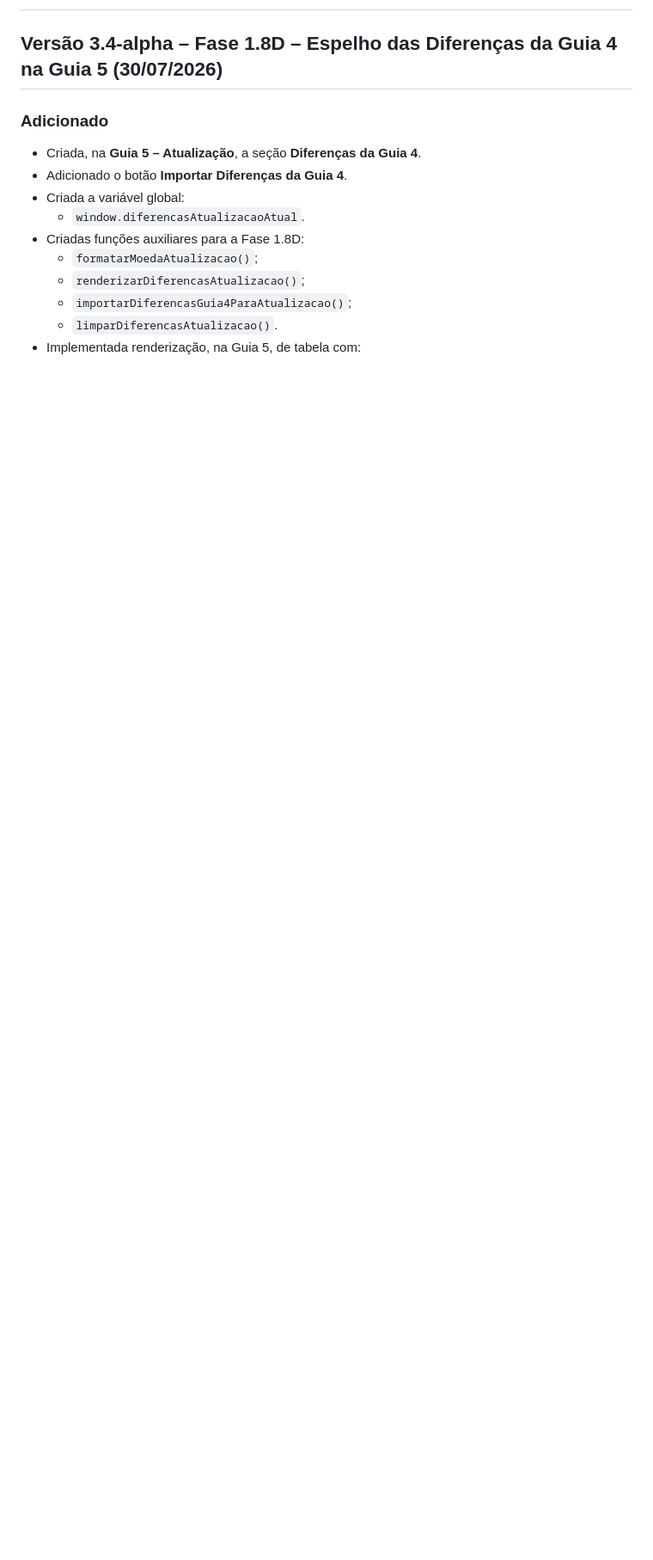
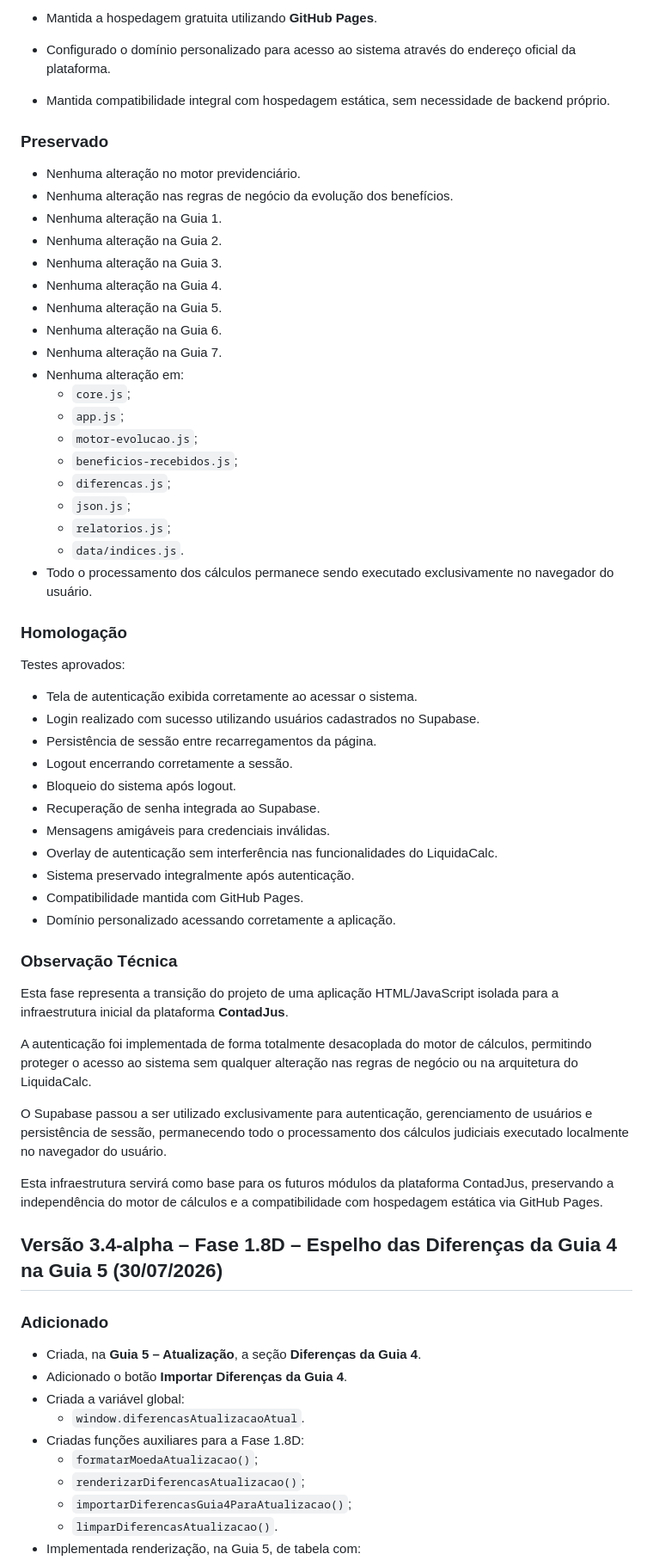
Before and after one commit to contadoriaJEFs/LiquidaCalc, a Markdown page: CHANGELOG.md, the part around one of its changes. Shown at 86% size. GitHub-like rendering; blank space fills up the shorter version.

```diff
--- a/CHANGELOG.md
+++ b/CHANGELOG.md
@@ -2,3 +63,55 @@
+- Mantida a hospedagem gratuita utilizando **GitHub Pages**.
+- Configurado o domínio personalizado para acesso ao sistema através do endereço oficial da plataforma.
+- Mantida compatibilidade integral com hospedagem estática, sem necessidade de backend próprio.
+
+### Preservado
+
+- Nenhuma alteração no motor previdenciário.
+- Nenhuma alteração nas regras de negócio da evolução dos benefícios.
+- Nenhuma alteração na Guia 1.
+- Nenhuma alteração na Guia 2.
+- Nenhuma alteração na Guia 3.
+- Nenhuma alteração na Guia 4.
+- Nenhuma alteração na Guia 5.
+- Nenhuma alteração na Guia 6.
+- Nenhuma alteração na Guia 7.
+- Nenhuma alteração em:
+  - `core.js`;
+  - `app.js`;
+  - `motor-evolucao.js`;
+  - `beneficios-recebidos.js`;
+  - `diferencas.js`;
+  - `json.js`;
+  - `relatorios.js`;
+  - `data/indices.js`.
+- Todo o processamento dos cálculos permanece sendo executado exclusivamente no navegador do usuário.
+
+### Homologação
+
+Testes aprovados:
+
+- Tela de autenticação exibida corretamente ao acessar o sistema.
+- Login realizado com sucesso utilizando usuários cadastrados no Supabase.
+- Persistência de sessão entre recarregamentos da página.
+- Logout encerrando corretamente a sessão.
+- Bloqueio do sistema após logout.
+- Recuperação de senha integrada ao Supabase.
+- Mensagens amigáveis para credenciais inválidas.
+- Overlay de autenticação sem interferência nas funcionalidades do LiquidaCalc.
+- Sistema preservado integralmente após autenticação.
+- Compatibilidade mantida com GitHub Pages.
+- Domínio personalizado acessando corretamente a aplicação.
+
+### Observação Técnica
+
+Esta fase representa a transição do projeto de uma aplicação HTML/JavaScript isolada para a infraestrutura inicial da plataforma **ContadJus**.
+
+A autenticação foi implementada de forma totalmente desacoplada do motor de cálculos, permitindo proteger o acesso ao sistema sem qualquer alteração nas regras de negócio ou na arquitetura do LiquidaCalc.
+
+O Supabase passou a ser utilizado exclusivamente para autenticação, gerenciamento de usuários e persistência de sessão, permanecendo todo o processamento dos cálculos judiciais executado localmente no navegador do usuário.
+
+Esta infraestrutura servirá como base para os futuros módulos da plataforma ContadJus, preservando a independência do motor de cálculos e a compatibilidade com hospedagem estática via GitHub Pages.
+
 ## Versão 3.4-alpha – Fase 1.8D – Espelho das Diferenças da Guia 4 na Guia 5 (30/07/2026)
 
 ### Adicionado
```
Also changed, not shown: other parts of CHANGELOG.md (+61 -0 lines).
